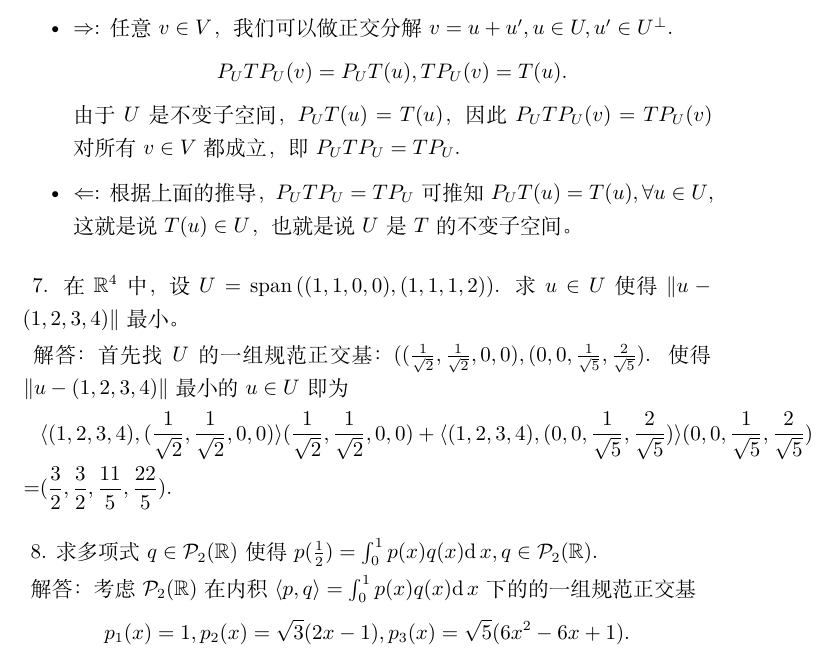
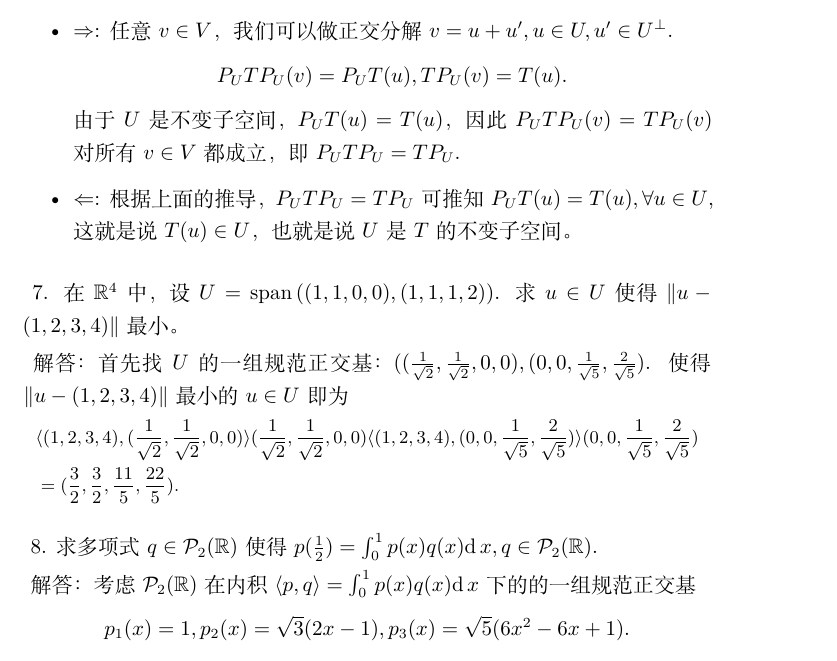
Before and after one commit to ltbyron/Linear-Algebra-Lecture-Notes, a LaTeX document (lect5(20191128)/lect5.tex): part of page 12 of 12, cut so that both start at the same text. Compiled offline with XeLaTeX.

Commit message:
a bug in lect5 is corrected\

```diff
--- a/lect5(20191128)/lect5.tex
+++ b/lect5(20191128)/lect5.tex
@@ -517,10 +517,11 @@ e_m& = \lambda u+\mu v_m \\
 
 \noindent{}
 解答：首先找\(U\)的一组规范正交基：\(((\frac{1}{\sqrt{2}},\frac{1}{\sqrt{2}},0, 0),(0,0,\frac{1}{\sqrt{5}},\frac{2}{\sqrt{5}})\).
-使得\(\|u-(1,2,3,4)\|\)最小的\(u\in U\)即为 \[
+使得\(\|u-(1,2,3,4)\|\)最小的\(u\in U\)即为 \[\small
 \begin{aligned}
-&\langle (1,2,3,4),(\frac{1}{\sqrt{2}},\frac{1}{\sqrt{2}},0, 0)\rangle(\frac{1}{\sqrt{2}},\frac{1}{\sqrt{2}},0, 0) +\langle (1,2,3,4),(0,0,\frac{1}{\sqrt{5}},\frac{2}{\sqrt{5}})\rangle(0,0,\frac{1}{\sqrt{5}},\frac{2}{\sqrt{5}})\\ =
-&(\frac32,\frac32,\frac{11}{5},\frac{22}{5}).
+&\langle (1,2,3,4),(\frac{1}{\sqrt{2}},\frac{1}{\sqrt{2}},0, 0)\rangle(\frac{1}{\sqrt{2}},\frac{1}{\sqrt{2}},0, 0)
+\langle (1,2,3,4),(0,0,\frac{1}{\sqrt{5}},\frac{2}{\sqrt{5}})\rangle(0,0,\frac{1}{\sqrt{5}},\frac{2}{\sqrt{5}})\\
+&=(\frac32,\frac32,\frac{11}{5},\frac{22}{5}).
 \end{aligned}\]
 
 \bigskip
```
Also changed, not shown: lect5(20191128)/lect5.pdf, 2 other files.
